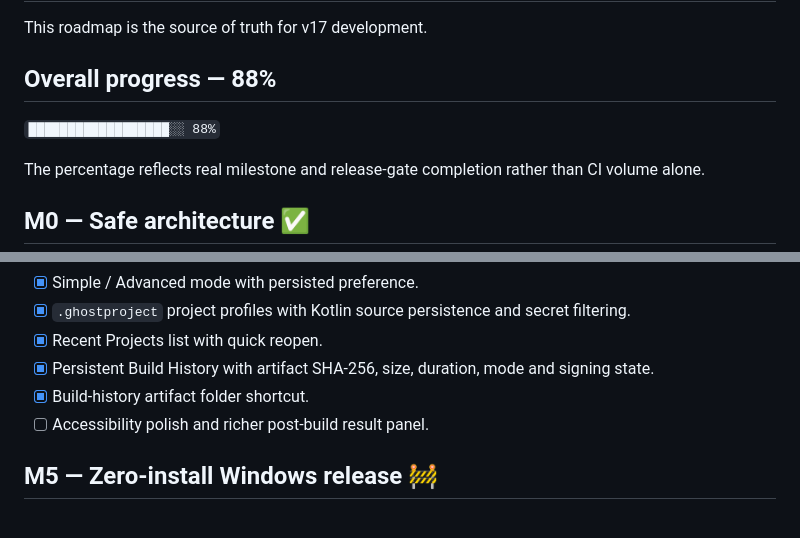
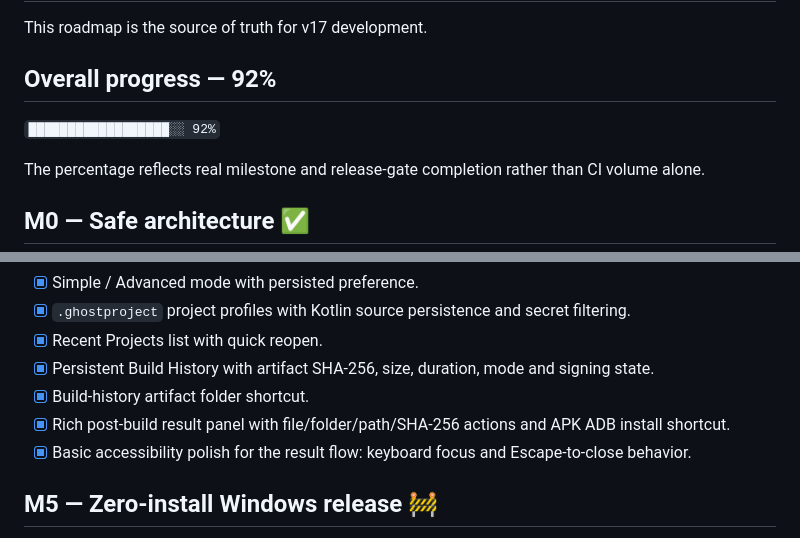
Before and after one commit to Swir/Ghost-APK-Builder, a Markdown page: ROADMAP.md, 2 parts joined by grey strips. GitHub-like rendering.

Commit message:
docs: mark rich post-build UX milestone complete

```diff
--- a/ROADMAP.md
+++ b/ROADMAP.md
@@ -2,9 +2,9 @@
 
 This roadmap is the source of truth for v17 development.
 
-## Overall progress — 88%
+## Overall progress — 92%
 
-`██████████████████░░ 88%`
+`██████████████████░░ 92%`
 
 The percentage reflects real milestone and release-gate completion rather than CI volume alone.
 
@@ -50,7 +50,8 @@ The percentage reflects real milestone and release-gate completion rather than C
 - [x] Recent Projects list with quick reopen.
 - [x] Persistent Build History with artifact SHA-256, size, duration, mode and signing state.
 - [x] Build-history artifact folder shortcut.
-- [ ] Accessibility polish and richer post-build result panel.
+- [x] Rich post-build result panel with file/folder/path/SHA-256 actions and APK ADB install shortcut.
+- [x] Basic accessibility polish for the result flow: keyboard focus and Escape-to-close behavior.
 
 ## M5 — Zero-install Windows release 🚧
 - [x] Standalone EXE and Portable workflow definitions.
```
